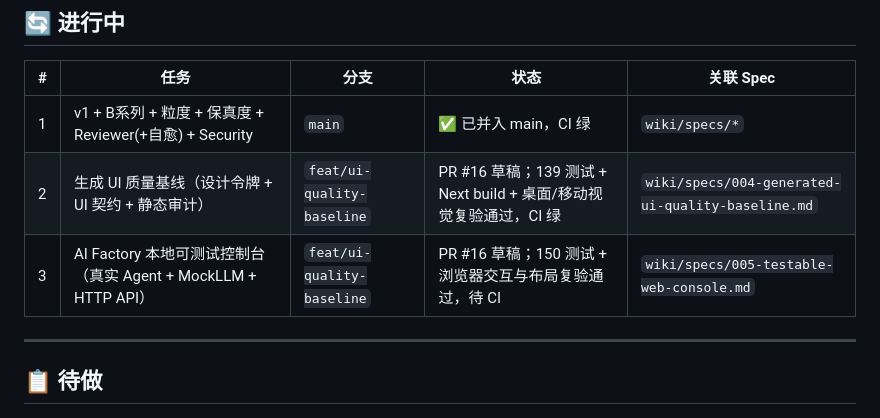
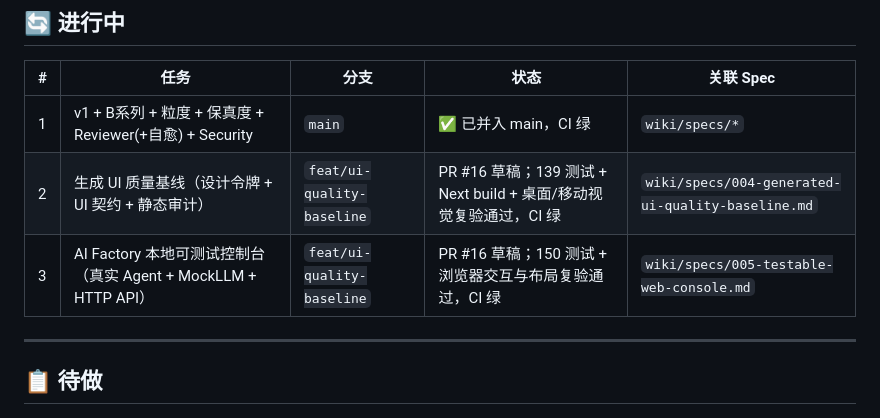
Before and after one commit to codeJokerYang/ai-factory, a Markdown page: ROADMAP.md, the part around the change. GitHub-like rendering.

Commit message:
docs: record web console validation

```diff
--- a/ROADMAP.md
+++ b/ROADMAP.md
@@ -11,7 +11,7 @@
 |---|------|------|------|-----------|
 | 1 | v1 + B系列 + 粒度 + 保真度 + Reviewer(+自愈) + Security | `main` | ✅ 已并入 main，CI 绿 | `wiki/specs/*` |
 | 2 | 生成 UI 质量基线（设计令牌 + UI 契约 + 静态审计） | `feat/ui-quality-baseline` | PR #16 草稿；139 测试 + Next build + 桌面/移动视觉复验通过，CI 绿 | `wiki/specs/004-generated-ui-quality-baseline.md` |
-| 3 | AI Factory 本地可测试控制台（真实 Agent + MockLLM + HTTP API） | `feat/ui-quality-baseline` | PR #16 草稿；150 测试 + 浏览器交互与布局复验通过，待 CI | `wiki/specs/005-testable-web-console.md` |
+| 3 | AI Factory 本地可测试控制台（真实 Agent + MockLLM + HTTP API） | `feat/ui-quality-baseline` | PR #16 草稿；150 测试 + 浏览器交互与布局复验通过，CI 绿 | `wiki/specs/005-testable-web-console.md` |
 
 ---
 
```
